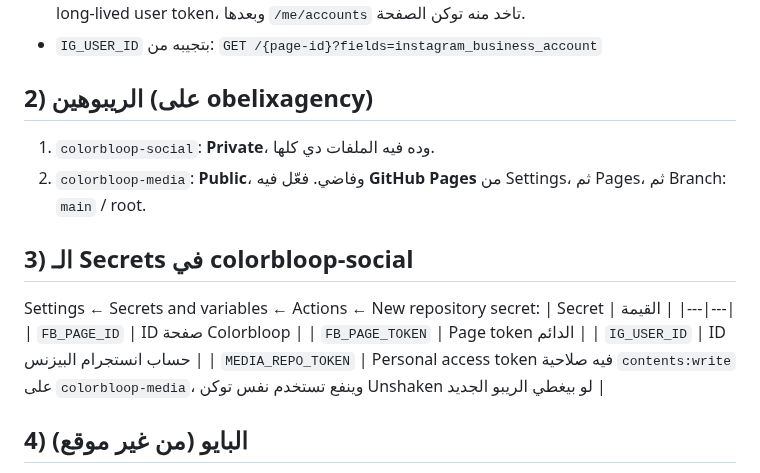
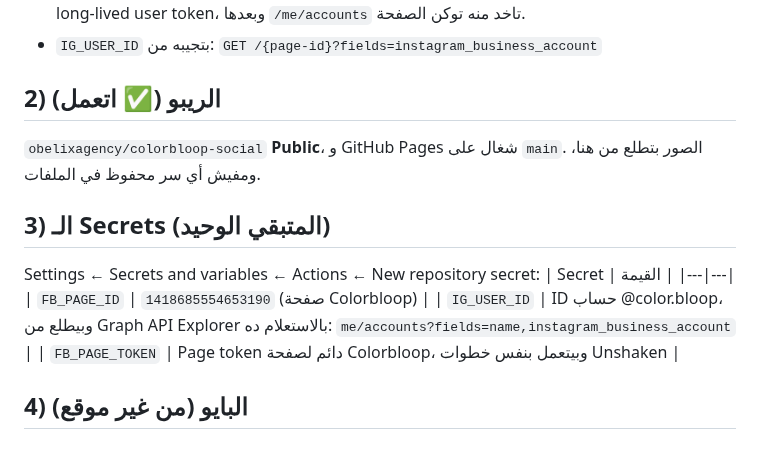
Before and after one commit to obelixagency/colorbloop-social, a Markdown page: SETUP.md, the part around the change. GitHub-like rendering.

Commit message:
SETUP: single repo, remaining secrets
Co-Authored-By: Claude Opus 5.5 <noreply@anthropic.com>
Claude-Session: https://claude.ai/code/session_01Bn2md8aJ3Vx1ahNETtXksy

```diff
--- a/SETUP.md
+++ b/SETUP.md
@@ -18,18 +18,16 @@
 - خطوات الـ **Page Token** الدائم هي نفسها اللي عملناها في Unshaken: Graph API Explorer، وبعدها long-lived user token، وبعدها `/me/accounts` تاخد منه توكن الصفحة.
 - `IG_USER_ID` بتجيبه من: `GET /{page-id}?fields=instagram_business_account`
 
-## 2) الريبوهين (على obelixagency)
-1. `colorbloop-social`: **Private**، وده فيه الملفات دي كلها.
-2. `colorbloop-media`: **Public**، وفاضي. فعّل فيه **GitHub Pages** من Settings، ثم Pages، ثم Branch: `main` / root.
+## 2) الريبو (✅ اتعمل)
+`obelixagency/colorbloop-social` **Public**، و GitHub Pages شغال على `main`. الصور بتطلع من هنا، ومفيش أي سر محفوظ في الملفات.
 
-## 3) الـ Secrets في colorbloop-social
+## 3) الـ Secrets (المتبقي الوحيد)
 Settings ← Secrets and variables ← Actions ← New repository secret:
 | Secret | القيمة |
 |---|---|
-| `FB_PAGE_ID` | ID صفحة Colorbloop |
-| `FB_PAGE_TOKEN` | Page token الدائم |
-| `IG_USER_ID` | ID حساب انستجرام البيزنس |
-| `MEDIA_REPO_TOKEN` | Personal access token فيه صلاحية `contents:write` على `colorbloop-media`، وينفع تستخدم نفس توكن Unshaken لو بيغطي الريبو الجديد |
+| `FB_PAGE_ID` | `1418685554653190` (صفحة Colorbloop) |
+| `IG_USER_ID` | ID حساب @color.bloop، وبيطلع من Graph API Explorer بالاستعلام ده: `me/accounts?fields=name,instagram_business_account` |
+| `FB_PAGE_TOKEN` | Page token دائم لصفحة Colorbloop، وبيتعمل بنفس خطوات Unshaken |
 
 ## 4) البايو (من غير موقع)
 - مفيش موقع ومفيش أي لينك github.io قدام الناس. ريبو `colorbloop-media` بيشيل الصور بس، لأن API انستجرام محتاج لينك عام للصورة، والعنوان ده ما بيظهرش لحد.
```
